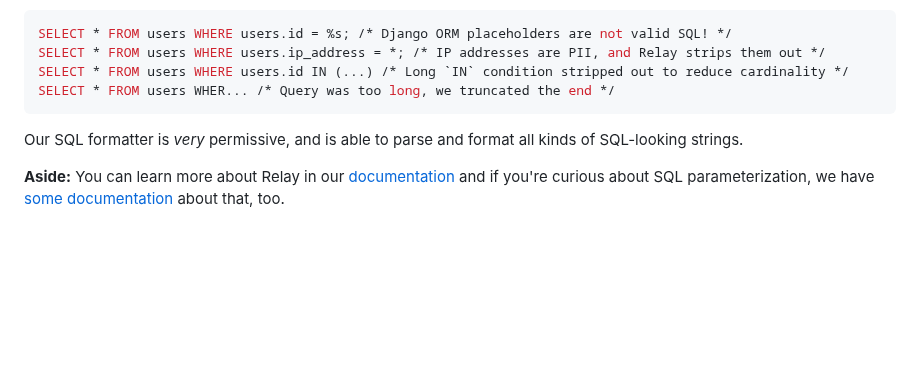
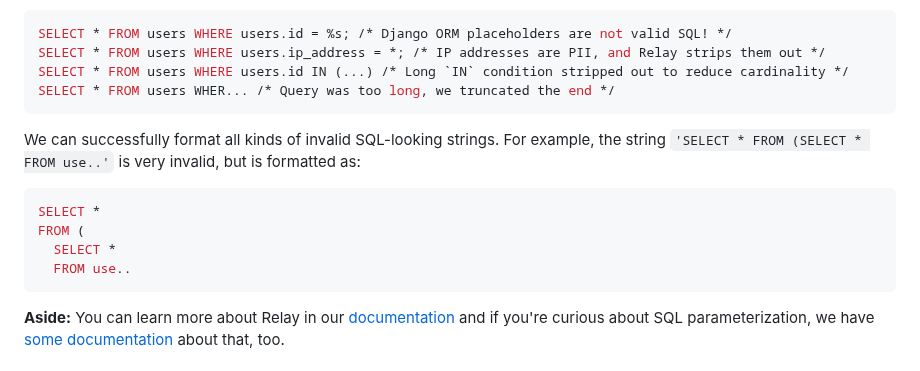
Before and after one commit to getsentry/sentry.engineering, a Markdown page: data/blog/formatting-sql-on-the-frontend.md, the part around the change. Drawn GitHub-style; blank space fills up the shorter version.

Commit message:
Clarify formatting invalid strings

````diff
--- a/data/blog/formatting-sql-on-the-frontend.md
+++ b/data/blog/formatting-sql-on-the-frontend.md
@@ -23,7 +23,14 @@ SELECT * FROM users WHERE users.id IN (...) /* Long `IN` condition stripped out
 SELECT * FROM users WHER... /* Query was too long, we truncated the end */
 ```
 
-Our SQL formatter is _very_ permissive, and is able to parse and format all kinds of SQL-looking strings.
+We can successfully format all kinds of invalid SQL-looking strings. For example, the string `'SELECT * FROM (SELECT * FROM use..'` is very invalid, but is formatted as:
+
+```sql
+SELECT *
+FROM (
+  SELECT *
+  FROM use..
+```
 
 **Aside:** You can learn more about Relay in our [documentation](https://develop.sentry.dev/ingestion/relay/) and if you're curious about SQL parameterization, we have [some documentation](https://docs.sentry.io/product/insights/backend/queries/#query-parameterization) about that, too.
 
````
